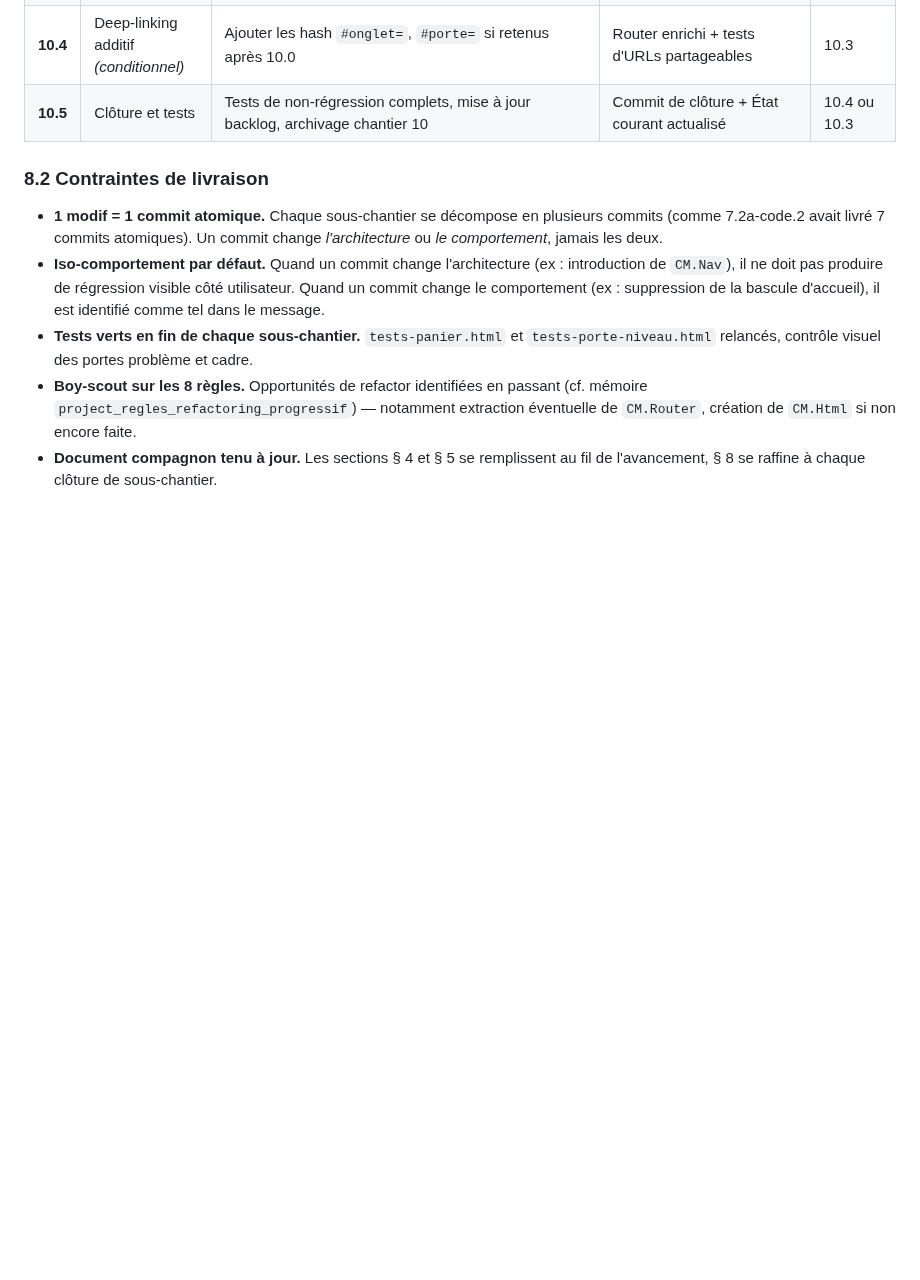
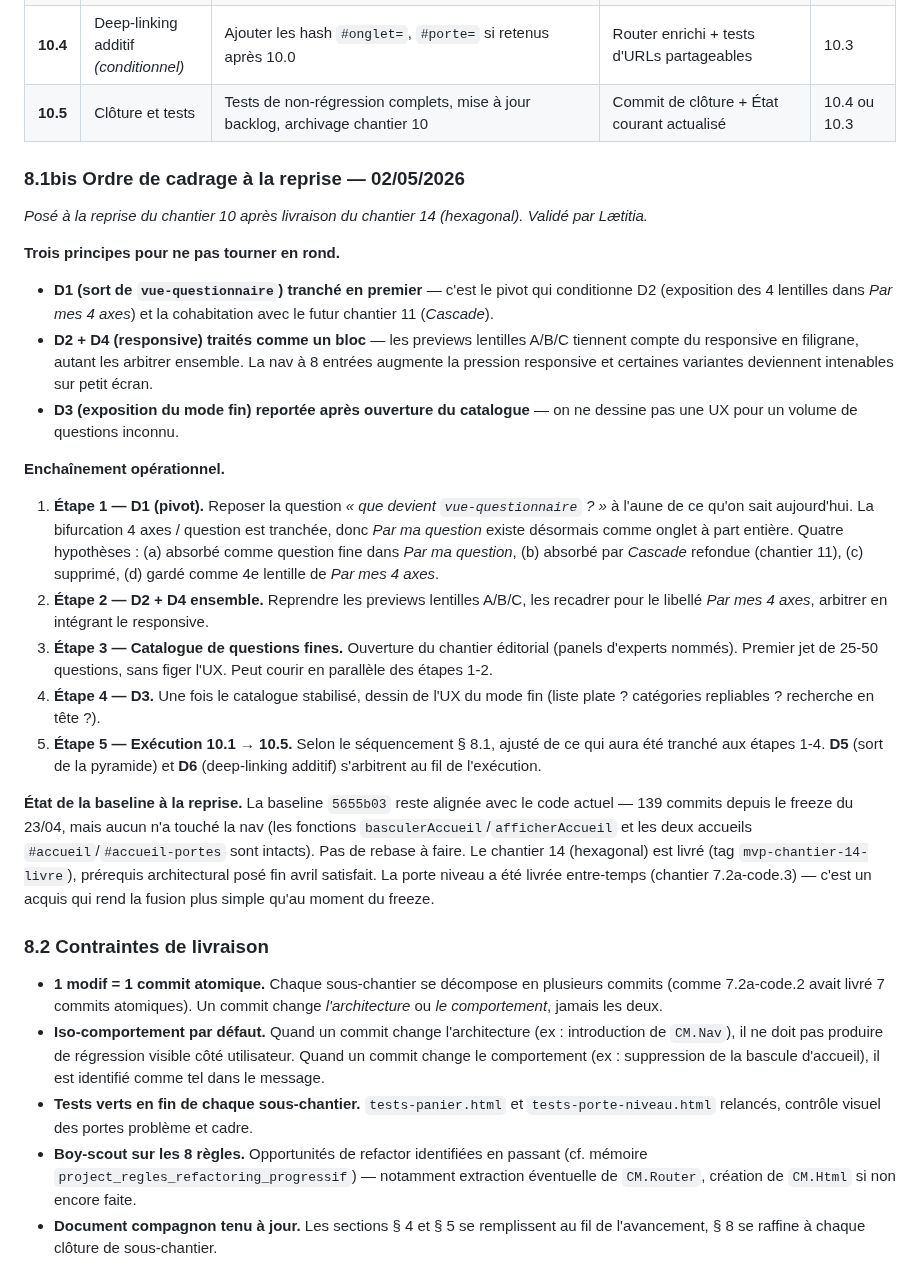
Before and after one commit to LettyDuf/KPI4who, a Markdown page: doc-contrats-navigation.md, the part around one of its changes. Rendered like a GitHub page; blank space fills up the shorter version.

Commit message:
docs(chantier-10): consigner l'ordre de cadrage à la reprise (02/05/2026)
Reprise du chantier 10 après livraison du chantier 14 (hexagonal).

§ 8.1bis ajouté — ordre de cadrage validé par Lætitia :
  D1 pivot (sort de vue-questionnaire)
    → D2 + D4 ensemble (exposition 4 lentilles + responsive)
    → catalogue de questions fines
    → D3 (exposition mode fin)
    → exécution 10.1 → 10.5

Trois principes posés : D1 d'abord (pivot), D2+D4 comme bloc,
D3 reportée après stabilisation du catalogue.

État de la baseline 5655b03 alignée avec le code actuel — 139 commits
depuis le freeze mais aucun n'a touché la nav. Pas de rebase.

Entrée correspondante au journal du document.

```diff
--- a/doc-contrats-navigation.md
+++ b/doc-contrats-navigation.md
@@ -295,6 +295,26 @@ Toute décision du chantier 10 doit pouvoir répondre à la question posée dans
 | **10.4** | Deep-linking additif *(conditionnel)* | Ajouter les hash `#onglet=`, `#porte=` si retenus après 10.0 | Router enrichi + tests d'URLs partageables | 10.3 |
 | **10.5** | Clôture et tests | Tests de non-régression complets, mise à jour backlog, archivage chantier 10 | Commit de clôture + État courant actualisé | 10.4 ou 10.3 |
 
+### 8.1bis Ordre de cadrage à la reprise — 02/05/2026
+
+*Posé à la reprise du chantier 10 après livraison du chantier 14 (hexagonal). Validé par Lætitia.*
+
+**Trois principes pour ne pas tourner en rond.**
+
+- **D1 (sort de `vue-questionnaire`) tranché en premier** — c'est le pivot qui conditionne D2 (exposition des 4 lentilles dans *Par mes 4 axes*) et la cohabitation avec le futur chantier 11 (*Cascade*).
+- **D2 + D4 (responsive) traités comme un bloc** — les previews lentilles A/B/C tiennent compte du responsive en filigrane, autant les arbitrer ensemble. La nav à 8 entrées augmente la pression responsive et certaines variantes deviennent intenables sur petit écran.
+- **D3 (exposition du mode fin) reportée après ouverture du catalogue** — on ne dessine pas une UX pour un volume de questions inconnu.
+
+**Enchaînement opérationnel.**
+
+1. **Étape 1 — D1 (pivot).** Reposer la question *« que devient `vue-questionnaire` ? »* à l'aune de ce qu'on sait aujourd'hui. La bifurcation 4 axes / question est tranchée, donc *Par ma question* existe désormais comme onglet à part entière. Quatre hypothèses : (a) absorbé comme question fine dans *Par ma question*, (b) absorbé par *Cascade* refondue (chantier 11), (c) supprimé, (d) gardé comme 4e lentille de *Par mes 4 axes*.
+2. **Étape 2 — D2 + D4 ensemble.** Reprendre les previews lentilles A/B/C, les recadrer pour le libellé *Par mes 4 axes*, arbitrer en intégrant le responsive.
+3. **Étape 3 — Catalogue de questions fines.** Ouverture du chantier éditorial (panels d'experts nommés). Premier jet de 25-50 questions, sans figer l'UX. Peut courir en parallèle des étapes 1-2.
+4. **Étape 4 — D3.** Une fois le catalogue stabilisé, dessin de l'UX du mode fin (liste plate ? catégories repliables ? recherche en tête ?).
+5. **Étape 5 — Exécution 10.1 → 10.5.** Selon le séquencement § 8.1, ajusté de ce qui aura été tranché aux étapes 1-4. **D5** (sort de la pyramide) et **D6** (deep-linking additif) s'arbitrent au fil de l'exécution.
+
+**État de la baseline à la reprise.** La baseline `5655b03` reste alignée avec le code actuel — 139 commits depuis le freeze du 23/04, mais aucun n'a touché la nav (les fonctions `basculerAccueil`/`afficherAccueil` et les deux accueils `#accueil`/`#accueil-portes` sont intacts). Pas de rebase à faire. Le chantier 14 (hexagonal) est livré (tag `mvp-chantier-14-livre`), prérequis architectural posé fin avril satisfait. La porte niveau a été livrée entre-temps (chantier 7.2a-code.3) — c'est un acquis qui rend la fusion plus simple qu'au moment du freeze.
+
 ### 8.2 Contraintes de livraison
 
 - **1 modif = 1 commit atomique.** Chaque sous-chantier se décompose en plusieurs commits (comme 7.2a-code.2 avait livré 7 commits atomiques). Un commit change *l'architecture* ou *le comportement*, jamais les deux.
```
Also changed, not shown: other parts of doc-contrats-navigation.md (+1 -0 lines).
